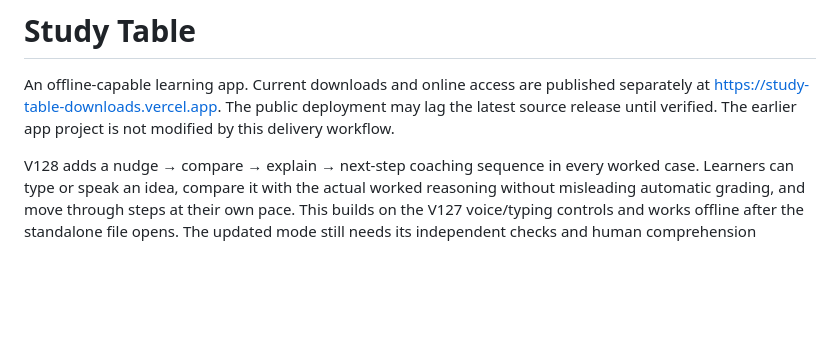
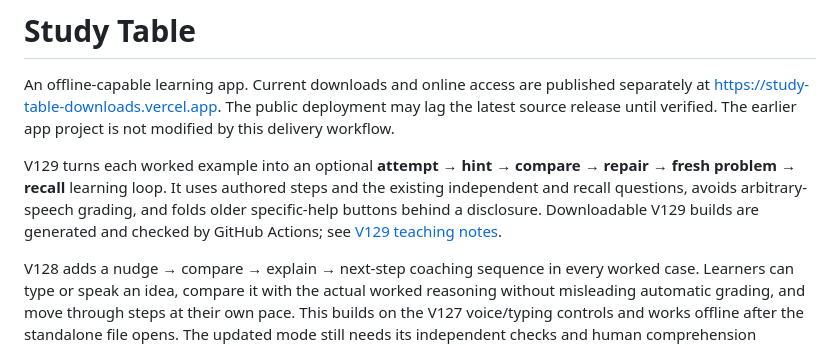
Before and after one commit to ijakesilverstein/study-table, a Markdown page: README.md, the part around the change. Drawn GitHub-style; blank space fills up the shorter version.

Commit message:
Describe V129 learner-first teaching at repository entry

```diff
--- a/README.md
+++ b/README.md
@@ -1,6 +1,8 @@
 # Study Table
 
 An offline-capable learning app. Current downloads and online access are published separately at https://study-table-downloads.vercel.app. The public deployment may lag the latest source release until verified. The earlier app project is not modified by this delivery workflow.
+
+V129 turns each worked example into an optional **attempt → hint → compare → repair → fresh problem → recall** learning loop. It uses authored steps and the existing independent and recall questions, avoids arbitrary-speech grading, and folds older specific-help buttons behind a disclosure. Downloadable V129 builds are generated and checked by GitHub Actions; see [V129 teaching notes](docs/LEARN_BY_DOING_V129.md).
 
 V128 adds a nudge → compare → explain → next-step coaching sequence in every worked case. Learners can type or speak an idea, compare it with the actual worked reasoning without misleading automatic grading, and move through steps at their own pace. This builds on the V127 voice/typing controls and works offline after the standalone file opens. The updated mode still needs its independent checks and human comprehension validation.
 
```
